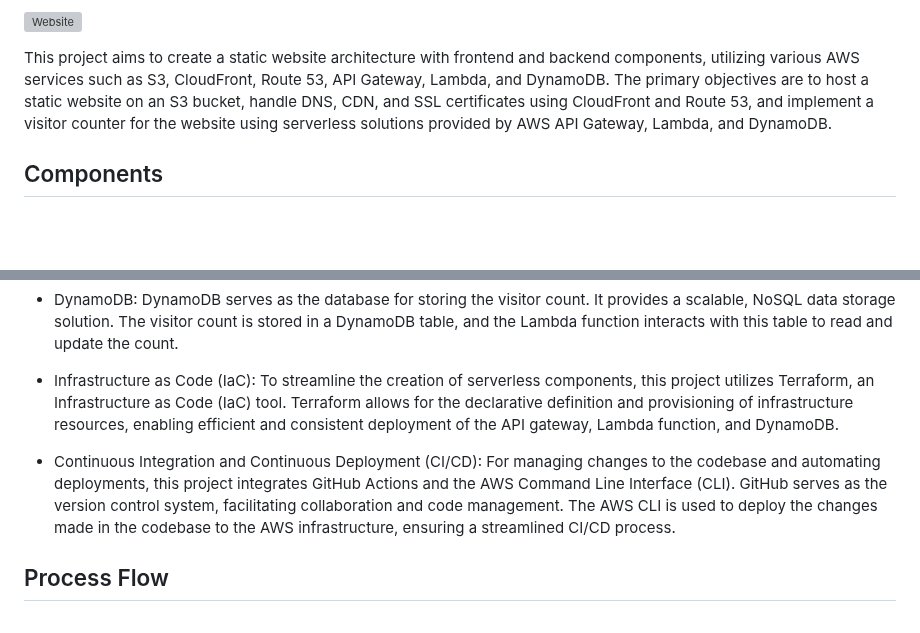
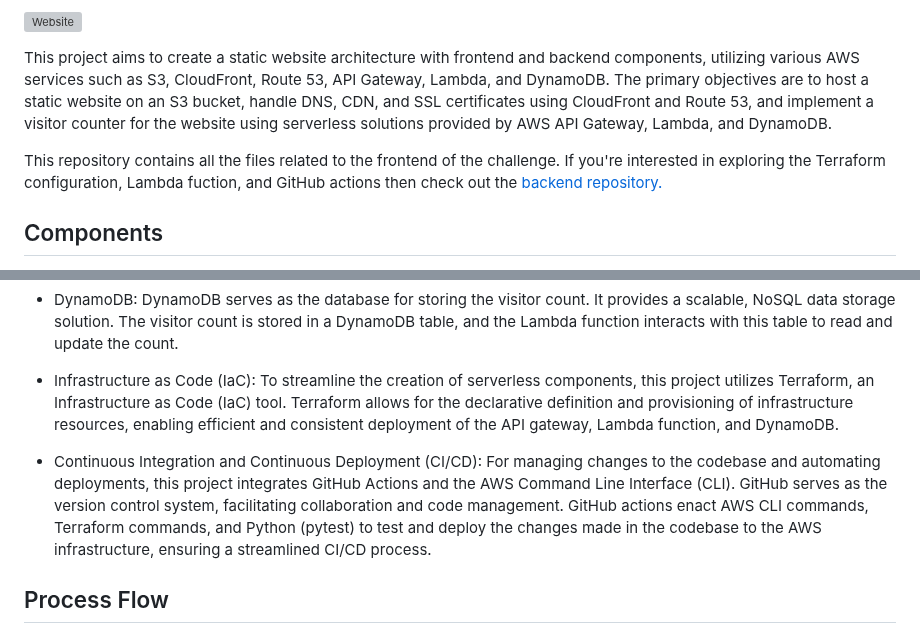
Before and after one commit to oleskatony/cloudresumechallenge, a Markdown page: README.md, 2 parts joined by grey strips. Rendered like a GitHub page; blank space fills up the shorter version; grey boxes are pictures that could not be loaded.

Commit message:
added link to backend

```diff
--- a/README.md
+++ b/README.md
@@ -4,6 +4,8 @@ I took on the exciting Cloud Resume Challenge as a way to showcase my skills and
 ![Website](https://img.shields.io/website?down_color=red&down_message=offline&label=antoleska.net&style=plastic&up_color=green&up_message=online&url=https%3A%2F%2Fantoleska.net)
 
 This project aims to create a static website architecture with frontend and backend components, utilizing various AWS services such as S3, CloudFront, Route 53, API Gateway, Lambda, and DynamoDB. The primary objectives are to host a static website on an S3 bucket, handle DNS, CDN, and SSL certificates using CloudFront and Route 53, and implement a visitor counter for the website using serverless solutions provided by AWS API Gateway, Lambda, and DynamoDB.
+
+This repository contains all the files related to the frontend of the challenge. If you're interested in exploring the Terraform configuration, Lambda fuction, and GitHub actions then check out the [backend repository.](https://github.com/oleskatony/crc-backend)
 
 ## Components
 
@@ -17,7 +19,7 @@ This project aims to create a static website architecture with frontend and back
 
 - Infrastructure as Code (IaC): To streamline the creation of serverless components, this project utilizes Terraform, an Infrastructure as Code (IaC) tool. Terraform allows for the declarative definition and provisioning of infrastructure resources, enabling efficient and consistent deployment of the API gateway, Lambda function, and DynamoDB.
 
-- Continuous Integration and Continuous Deployment (CI/CD): For managing changes to the codebase and automating deployments, this project integrates GitHub Actions and the AWS Command Line Interface (CLI). GitHub serves as the version control system, facilitating collaboration and code management. The AWS CLI is used to deploy the changes made in the codebase to the AWS infrastructure, ensuring a streamlined CI/CD process.
+- Continuous Integration and Continuous Deployment (CI/CD): For managing changes to the codebase and automating deployments, this project integrates GitHub Actions and the AWS Command Line Interface (CLI). GitHub serves as the version control system, facilitating collaboration and code management. GitHub actions enact AWS CLI commands, Terraform commands, and Python (pytest) to test and deploy the changes made in the codebase to the AWS infrastructure, ensuring a streamlined CI/CD process.
 
 ## Process Flow
 
```
